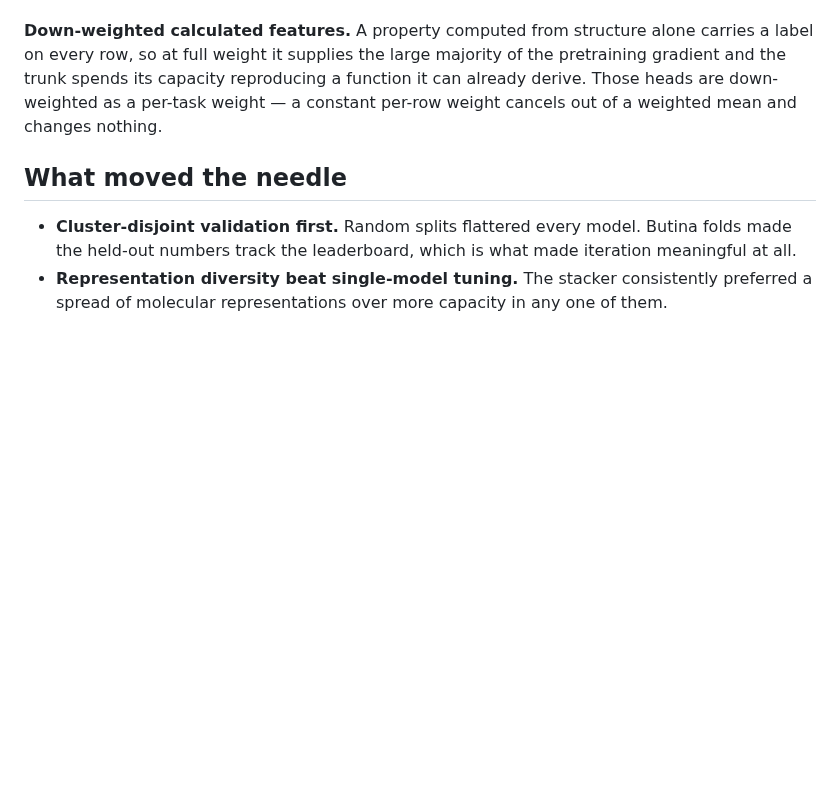
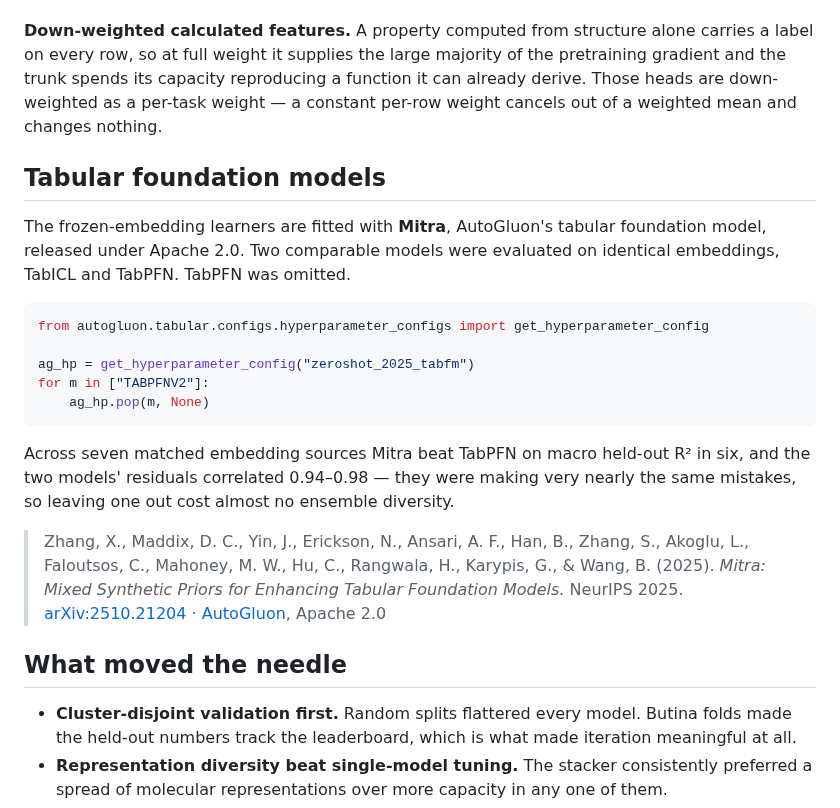
Before and after one commit to lachrymator/openadmet-cyp-challenge-public, a Markdown page: README.md, the part around one of its changes. Drawn GitHub-style; blank space fills up the shorter version.

````diff
--- a/README.md
+++ b/README.md
@@ -129,6 +136,30 @@ trunk spends its capacity reproducing a function it can already derive. Those he
 down-weighted as a per-task weight — a constant per-row weight cancels out of a weighted mean and
 changes nothing.
 
+## Tabular foundation models
+
+The frozen-embedding learners are fitted with **Mitra**, AutoGluon's tabular foundation model,
+released under Apache 2.0. Two comparable models were evaluated on identical embeddings, TabICL
+and TabPFN. TabPFN was omitted.
+
+```python
+from autogluon.tabular.configs.hyperparameter_configs import get_hyperparameter_config
+
+ag_hp = get_hyperparameter_config("zeroshot_2025_tabfm")
+for m in ["TABPFNV2"]:
+    ag_hp.pop(m, None)
+```
+
+Across seven matched embedding sources Mitra beat TabPFN on macro held-out R² in six, and the
+two models' residuals correlated 0.94–0.98 — they were making very nearly the same mistakes, so
+leaving one out cost almost no ensemble diversity.
+
+> Zhang, X., Maddix, D. C., Yin, J., Erickson, N., Ansari, A. F., Han, B., Zhang, S., Akoglu, L.,
+> Faloutsos, C., Mahoney, M. W., Hu, C., Rangwala, H., Karypis, G., & Wang, B. (2025).
+> *Mitra: Mixed Synthetic Priors for Enhancing Tabular Foundation Models.* NeurIPS 2025.
+> [arXiv:2510.21204](https://arxiv.org/abs/2510.21204) ·
+> [AutoGluon](https://github.com/autogluon/autogluon), Apache 2.0
+
 ## What moved the needle
 
 - **Cluster-disjoint validation first.** Random splits flattered every model. Butina folds made
````
Also changed, not shown: other parts of README.md (+20 -13 lines), chemical_space_tsne.png (added), leaderboard_history.png, standing_regression.png, standing_tdi.png, submission_delta.png.
